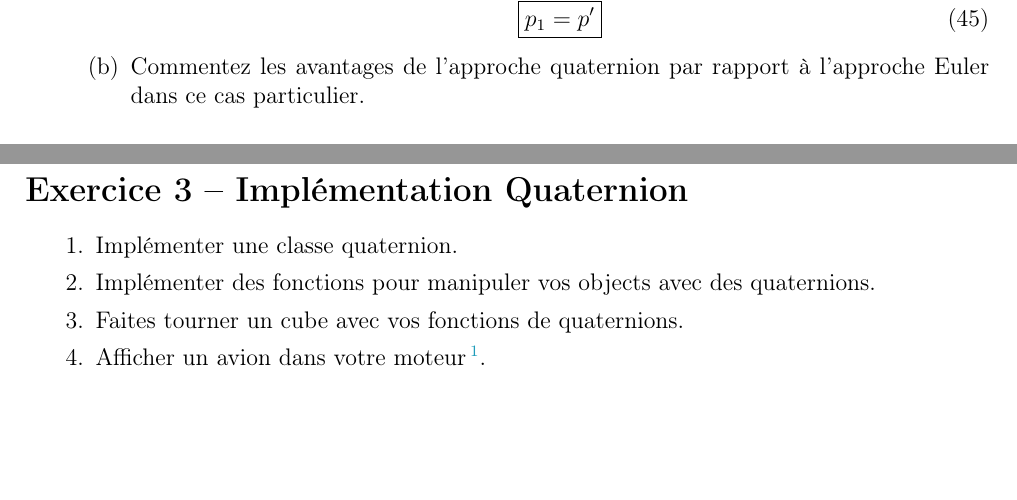
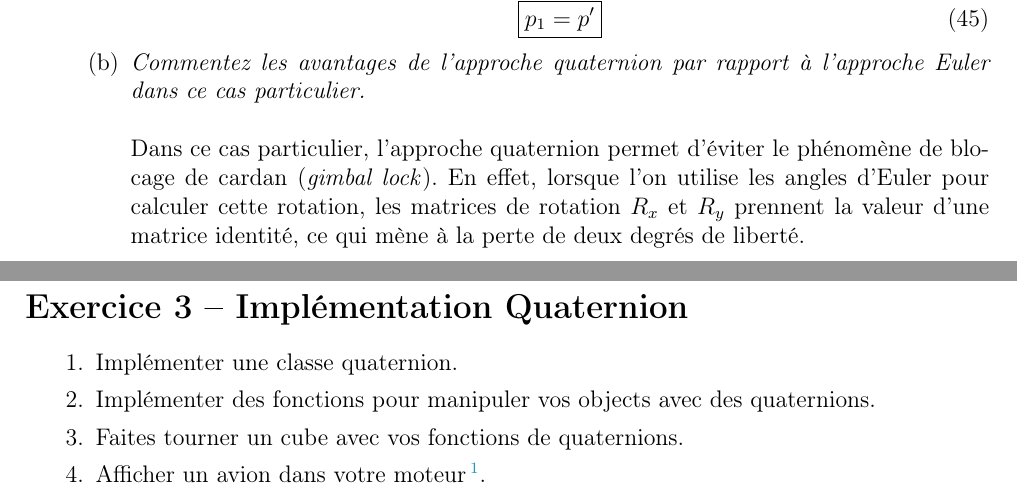
Before and after one commit to niloccolinus/rapports_USSI6V, a LaTeX document (rapport_tp-5.tex): two parts of pages 4 and 5 of 5, joined at a grey line, cut so that both start at the same text. Compiled offline with pdfLaTeX.

Commit message:
🚧 Finish theoretical part of lab report #5

```diff
--- a/rapport_tp-5.tex
+++ b/rapport_tp-5.tex
@@ -280,7 +280,8 @@ On souhaite effectuer une rotation de $135^\circ$ autour de l’axe $z$. On cons
               \begin{equation}
                 \boxed{p_1 = p'}
               \end{equation}
-              \item Commentez les avantages de l’approche quaternion par rapport à l’approche Euler dans ce cas particulier.
+              \item \emph{Commentez les avantages de l’approche quaternion par rapport à l’approche Euler dans ce cas particulier.} \newline \newline
+              Dans ce cas particulier, l'approche quaternion permet d'éviter le phénomène de blocage de cardan (\emph{gimbal lock}). En effet, lorsque l'on utilise les angles d'Euler pour calculer cette rotation, les matrices de rotation $R_x$ et $R_y$ prennent la valeur d'une matrice identité, ce qui mène à la perte de deux degrés de liberté.
           \end{enumerate}
 \end{enumerate}
 
```
